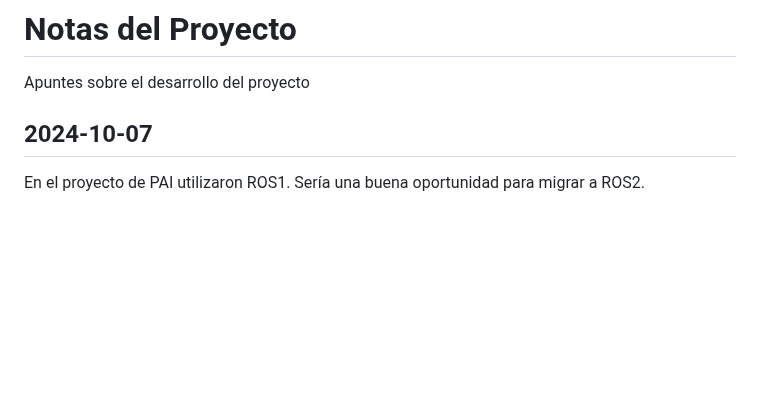
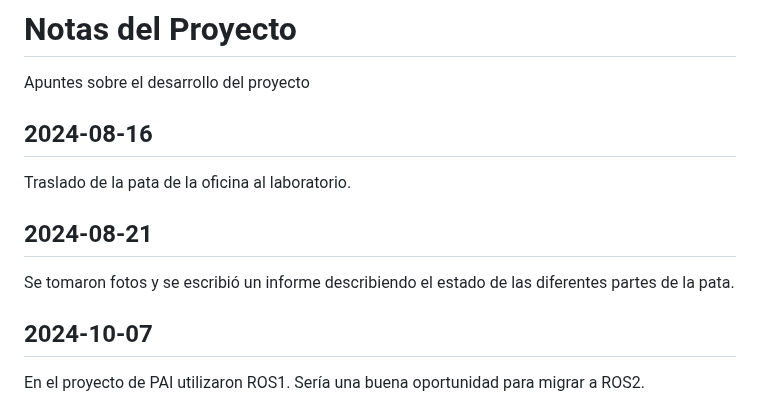
Before and after one commit to danielrachi1/pierna_cheetah, a Markdown page: proyecto/notas.md, the part around the change. GitHub-like rendering; blank space fills up the shorter version.

Commit message:
Notas de días antes de 2024-10-07

```diff
--- a/proyecto/notas.md
+++ b/proyecto/notas.md
@@ -1,6 +1,14 @@
 # Notas del Proyecto
 
 Apuntes sobre el desarrollo del proyecto
+
+## 2024-08-16
+
+Traslado de la pata de la oficina al laboratorio.
+
+## 2024-08-21
+
+Se tomaron fotos y se escribió un informe describiendo el estado de las diferentes partes de la pata.
 
 ## 2024-10-07
 
```
